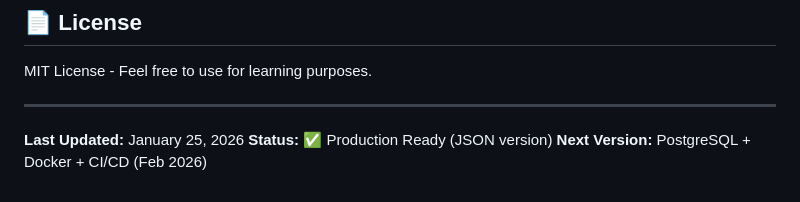
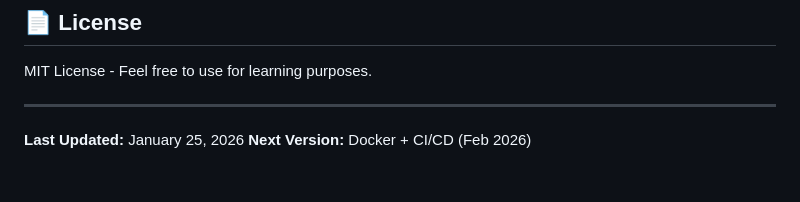
Before and after one commit to Tanu048/student-management-system-v2, a Markdown page: README.md, the part around the change. GitHub-like rendering.

```diff
--- a/README.md
+++ b/README.md
@@ -271,5 +271,4 @@ MIT License - Feel free to use for learning purposes.
 ---
 
 **Last Updated:** January 25, 2026
-**Status:** ✅ Production Ready (JSON version)
-**Next Version:** PostgreSQL + Docker + CI/CD (Feb 2026)
+**Next Version:** Docker + CI/CD (Feb 2026)
```
